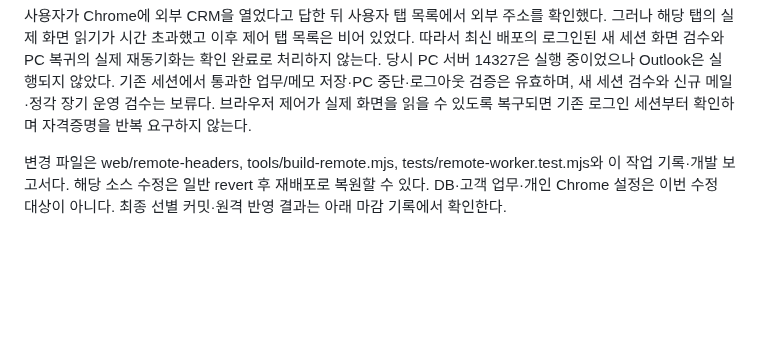
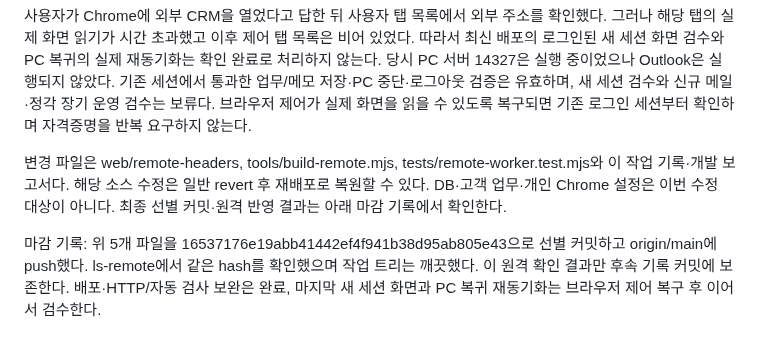
Before and after one commit to Candy-Park/sp-sales-crm, a Markdown page: docs/operations/2026-10-13-remote-access.md, the part around the change. Rendered like a GitHub page; blank space fills up the shorter version.

Commit message:
docs: record final remote security verification

```diff
--- a/docs/operations/2026-10-13-remote-access.md
+++ b/docs/operations/2026-10-13-remote-access.md
@@ -70,3 +70,5 @@ Ruling: 외부 조회·저장·PC 동기화의 연결 계약을 함께 검증했
 사용자가 Chrome에 외부 CRM을 열었다고 답한 뒤 사용자 탭 목록에서 외부 주소를 확인했다. 그러나 해당 탭의 실제 화면 읽기가 시간 초과했고 이후 제어 탭 목록은 비어 있었다. 따라서 최신 배포의 로그인된 새 세션 화면 검수와 PC 복귀의 실제 재동기화는 확인 완료로 처리하지 않는다. 당시 PC 서버 14327은 실행 중이었으나 Outlook은 실행되지 않았다. 기존 세션에서 통과한 업무/메모 저장·PC 중단·로그아웃 검증은 유효하며, 새 세션 검수와 신규 메일·정각 장기 운영 검수는 보류다. 브라우저 제어가 실제 화면을 읽을 수 있도록 복구되면 기존 로그인 세션부터 확인하며 자격증명을 반복 요구하지 않는다.
 
 변경 파일은 web/remote-headers, tools/build-remote.mjs, tests/remote-worker.test.mjs와 이 작업 기록·개발 보고서다. 해당 소스 수정은 일반 revert 후 재배포로 복원할 수 있다. DB·고객 업무·개인 Chrome 설정은 이번 수정 대상이 아니다. 최종 선별 커밋·원격 반영 결과는 아래 마감 기록에서 확인한다.
+
+마감 기록: 위 5개 파일을 16537176e19abb41442ef4f941b38d95ab805e43으로 선별 커밋하고 origin/main에 push했다. ls-remote에서 같은 hash를 확인했으며 작업 트리는 깨끗했다. 이 원격 확인 결과만 후속 기록 커밋에 보존한다. 배포·HTTP/자동 검사 보완은 완료, 마지막 새 세션 화면과 PC 복귀 재동기화는 브라우저 제어 복구 후 이어서 검수한다.
```
